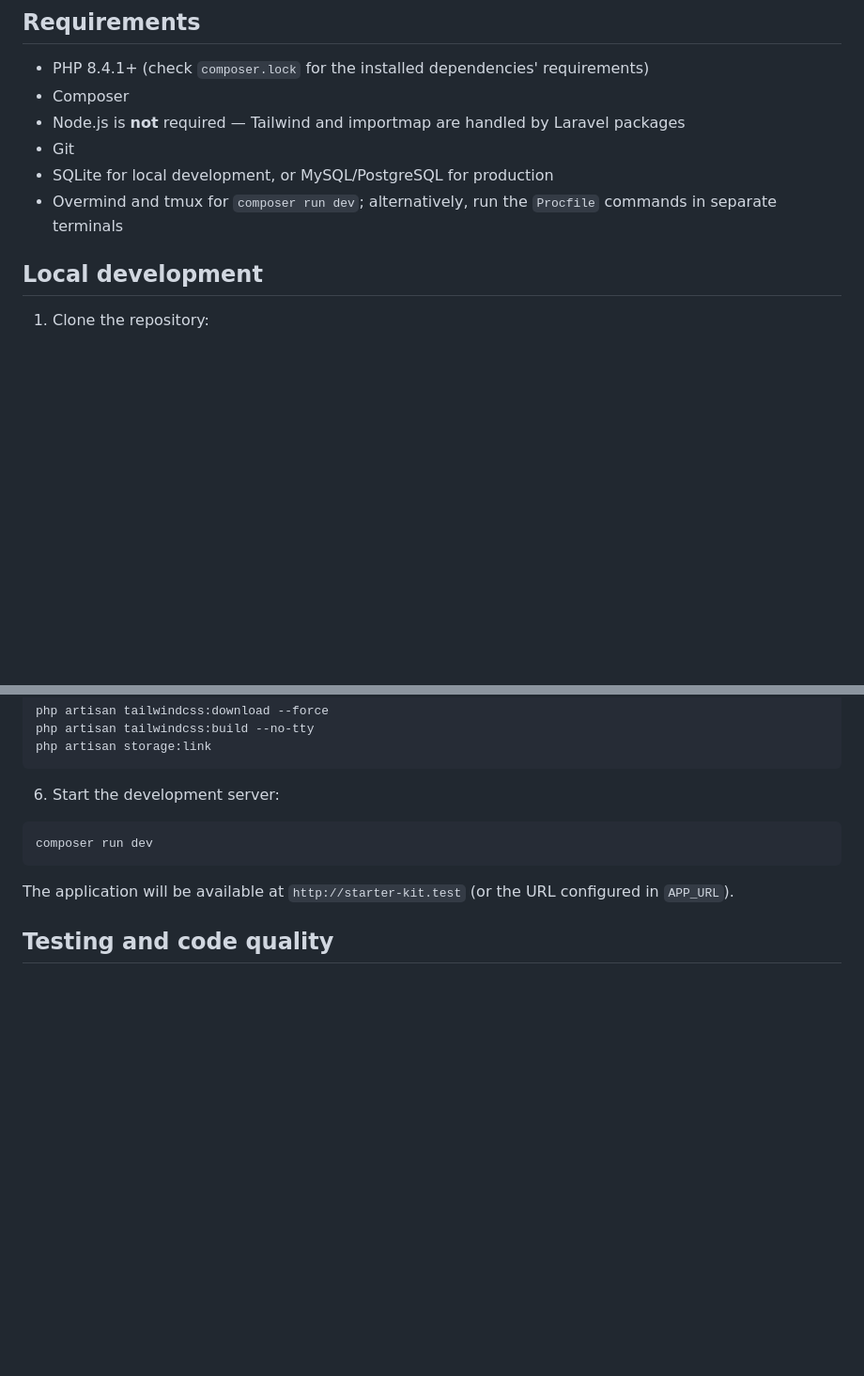
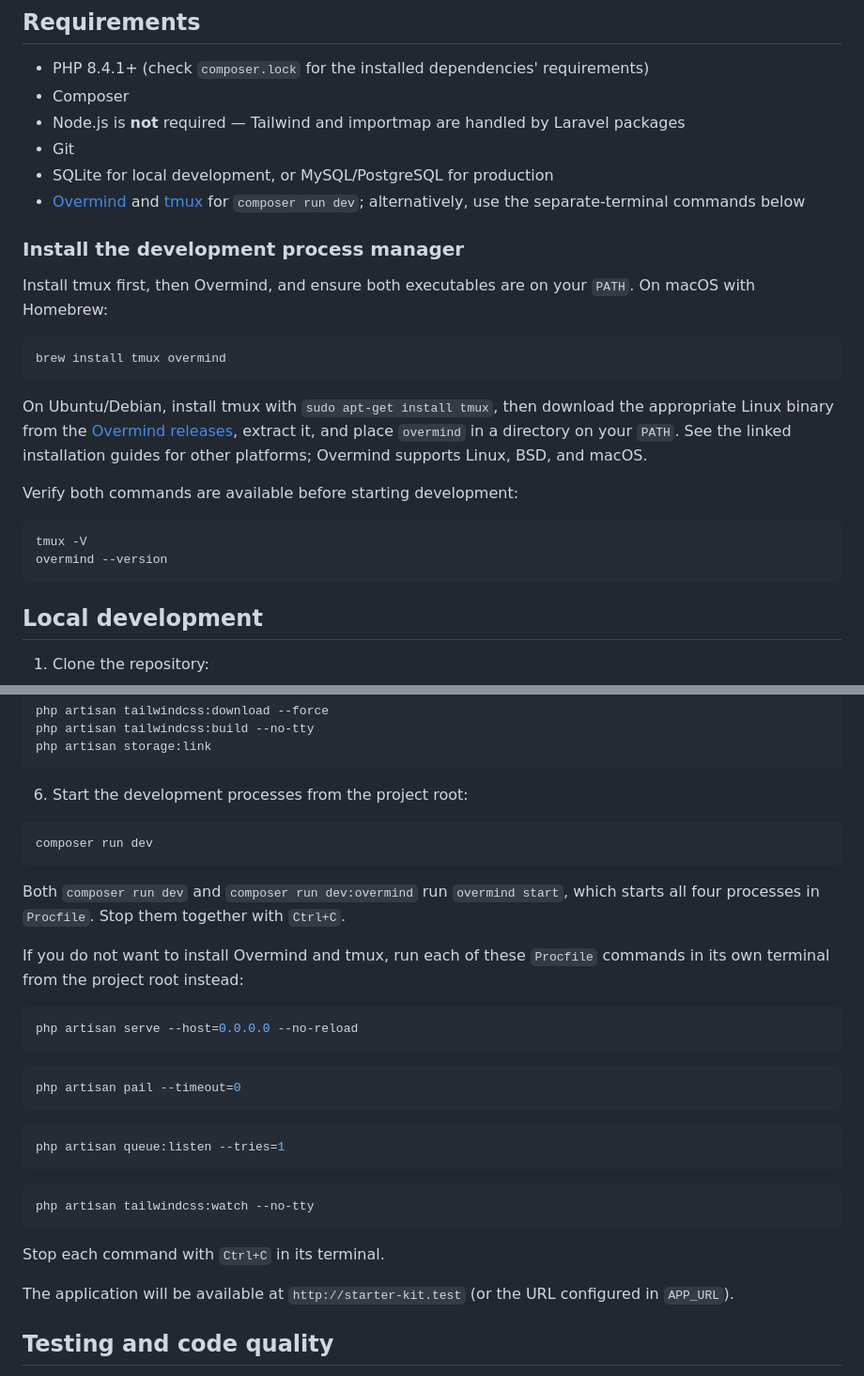
Before and after one commit to jcergolj/simple-starter-kit, a Markdown page: README.md, 2 parts joined by grey strips. Shown at 94% size. GitHub-like rendering; blank space fills up the shorter version.

Commit message:
Document local process manager setup and alternatives; close #71

````diff
--- a/README.md
+++ b/README.md
@@ -21,7 +21,24 @@ A Laravel 13 starter kit for building business automation tools. It ships with a
 - Node.js is **not** required — Tailwind and importmap are handled by Laravel packages
 - Git
 - SQLite for local development, or MySQL/PostgreSQL for production
-- Overmind and tmux for `composer run dev`; alternatively, run the `Procfile` commands in separate terminals
+- [Overmind](https://github.com/DarthSim/overmind#installation) and [tmux](https://github.com/tmux/tmux/wiki/Installing) for `composer run dev`; alternatively, use the separate-terminal commands below
+
+### Install the development process manager
+
+Install tmux first, then Overmind, and ensure both executables are on your `PATH`. On macOS with Homebrew:
+
+```bash
+brew install tmux overmind
+```
+
+On Ubuntu/Debian, install tmux with `sudo apt-get install tmux`, then download the appropriate Linux binary from the [Overmind releases](https://github.com/DarthSim/overmind/releases/latest), extract it, and place `overmind` in a directory on your `PATH`. See the linked installation guides for other platforms; Overmind supports Linux, BSD, and macOS.
+
+Verify both commands are available before starting development:
+
+```bash
+tmux -V
+overmind --version
+```
 
 ## Local development
 
@@ -60,11 +77,33 @@ php artisan tailwindcss:build --no-tty
 php artisan storage:link
 ```
 
-6. Start the development server:
+6. Start the development processes from the project root:
 
 ```bash
 composer run dev
 ```
+
+Both `composer run dev` and `composer run dev:overmind` run `overmind start`, which starts all four processes in `Procfile`. Stop them together with `Ctrl+C`.
+
+If you do not want to install Overmind and tmux, run each of these `Procfile` commands in its own terminal from the project root instead:
+
+```bash
+php artisan serve --host=0.0.0.0 --no-reload
+```
+
+```bash
+php artisan pail --timeout=0
+```
+
+```bash
+php artisan queue:listen --tries=1
+```
+
+```bash
+php artisan tailwindcss:watch --no-tty
+```
+
+Stop each command with `Ctrl+C` in its terminal.
 
 The application will be available at `http://starter-kit.test` (or the URL configured in `APP_URL`).
 
````
